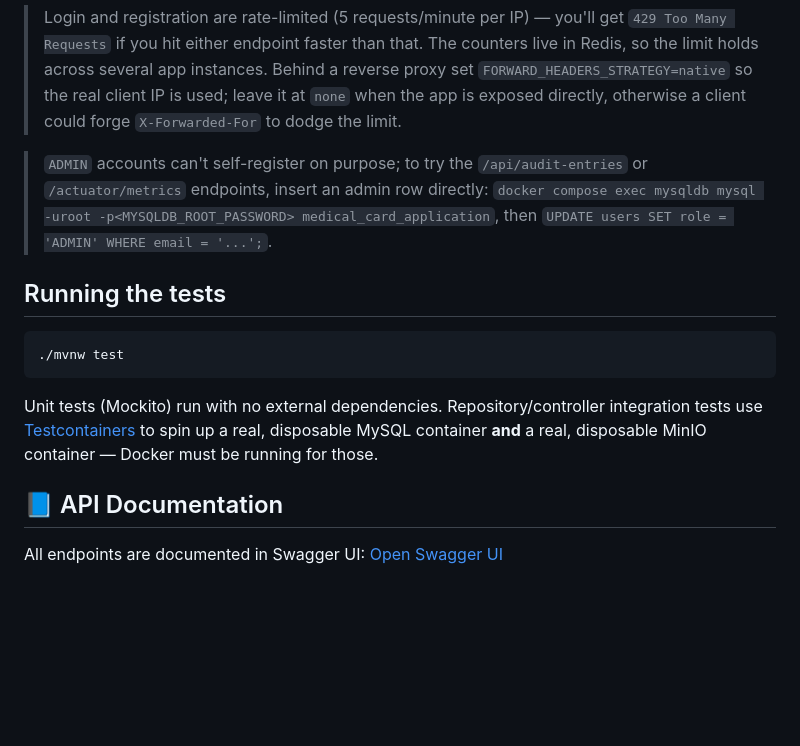
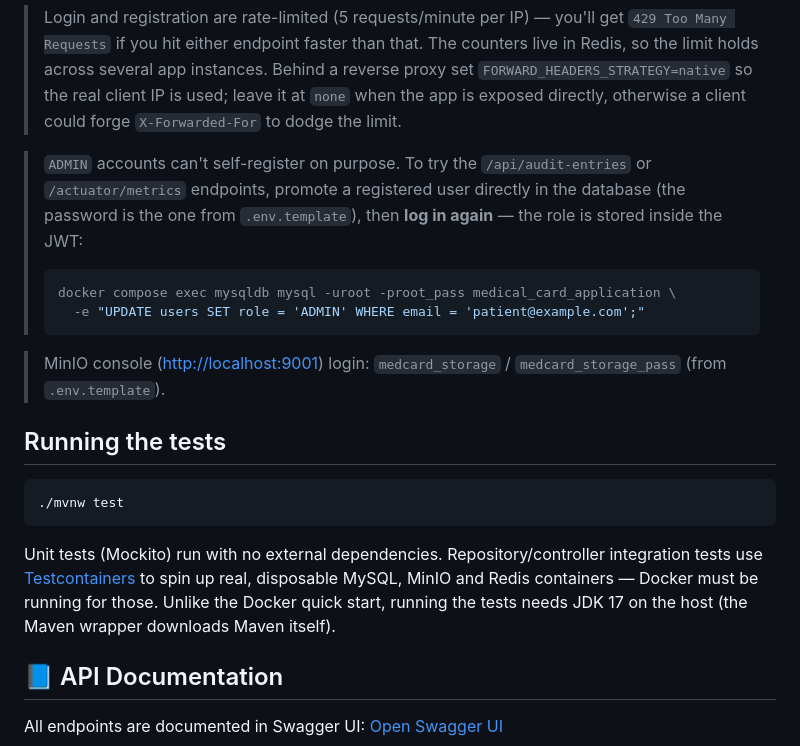
Before and after one commit to VitaliyProgrammer/medical-card-application, a Markdown page: README.md, the part around one of its changes. Drawn GitHub-style; blank space fills up the shorter version.

````diff
--- a/README.md
+++ b/README.md
@@ -334,10 +365,18 @@ visit, etc.) — see Swagger UI for the full list.
 > client IP is used; leave it at `none` when the app is exposed directly,
 > otherwise a client could forge `X-Forwarded-For` to dodge the limit.
 
-> `ADMIN` accounts can't self-register on purpose; to try the
-> `/api/audit-entries` or `/actuator/metrics` endpoints, insert an admin row
-> directly: `docker compose exec mysqldb mysql -uroot -p<MYSQLDB_ROOT_PASSWORD> medical_card_application`,
-> then `UPDATE users SET role = 'ADMIN' WHERE email = '...';`.
+> `ADMIN` accounts can't self-register on purpose. To try the
+> `/api/audit-entries` or `/actuator/metrics` endpoints, promote a registered
+> user directly in the database (the password is the one from `.env.template`),
+> then **log in again** — the role is stored inside the JWT:
+>
+> ```bash
+> docker compose exec mysqldb mysql -uroot -proot_pass medical_card_application \
+>   -e "UPDATE users SET role = 'ADMIN' WHERE email = 'patient@example.com';"
+> ```
+
+> MinIO console ([http://localhost:9001](http://localhost:9001)) login:
+> `medcard_storage` / `medcard_storage_pass` (from `.env.template`).
 
 ## Running the tests
 
@@ -347,8 +386,9 @@ visit, etc.) — see Swagger UI for the full list.
 
 Unit tests (Mockito) run with no external dependencies. Repository/controller
 integration tests use [Testcontainers](https://testcontainers.com/) to spin up
-a real, disposable MySQL container **and** a real, disposable MinIO container
-— Docker must be running for those.
+real, disposable MySQL, MinIO and Redis containers — Docker must be running
+for those. Unlike the Docker quick start, running the tests needs JDK 17 on
+the host (the Maven wrapper downloads Maven itself).
 
 ## 📘 API Documentation
 
````
Also changed, not shown: other parts of README.md (+49 -18 lines), docs/medical-card-diagram.png, 2 other files.
